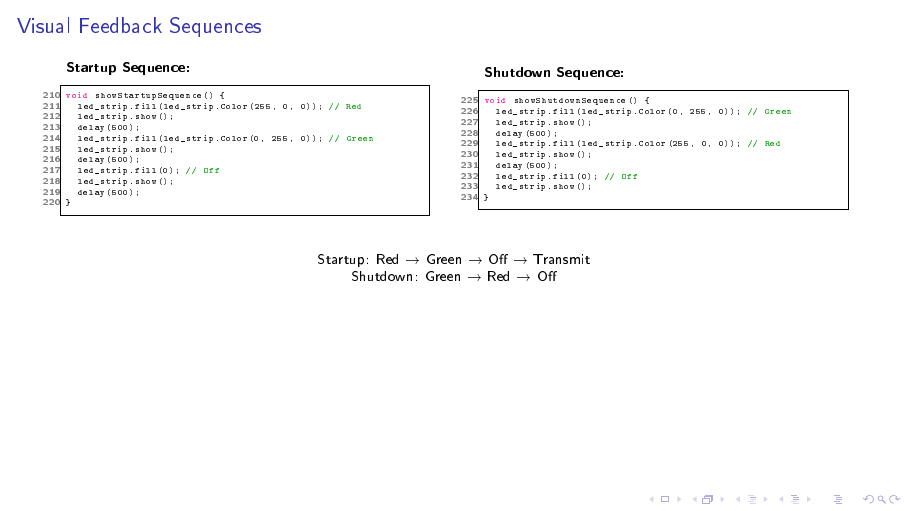
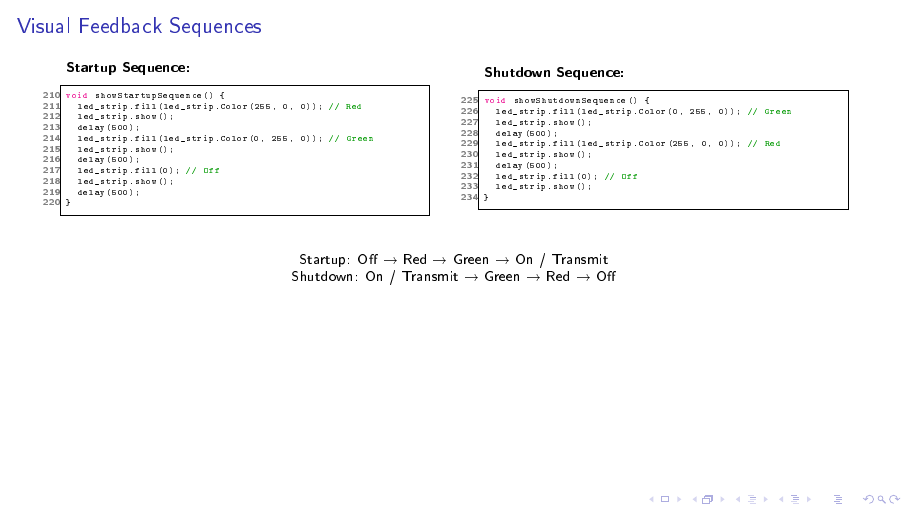
Before and after one commit to jokobus/morse-transmitter, LaTeX slides (presentation/presentation.tex): page 12 of 21. The pictures show the PDF file presentation/presentation.pdf that the author committed with the source.

Commit message:
Fix small mistake in On/Off sequence description

```diff
--- a/presentation/presentation.tex
+++ b/presentation/presentation.tex
@@ -232,8 +232,8 @@
 
 		\vspace{0.3cm}
 		\begin{center}
-			Startup: Red → Green → Off → Transmit\\
-			Shutdown: Green → Red → Off
+			Startup: Off → Red → Green → On / Transmit\\
+			Shutdown: On / Transmit → Green → Red → Off
 		\end{center}
 	\end{frame}
 
```
Also changed, not shown: presentation/presentation.pdf.
